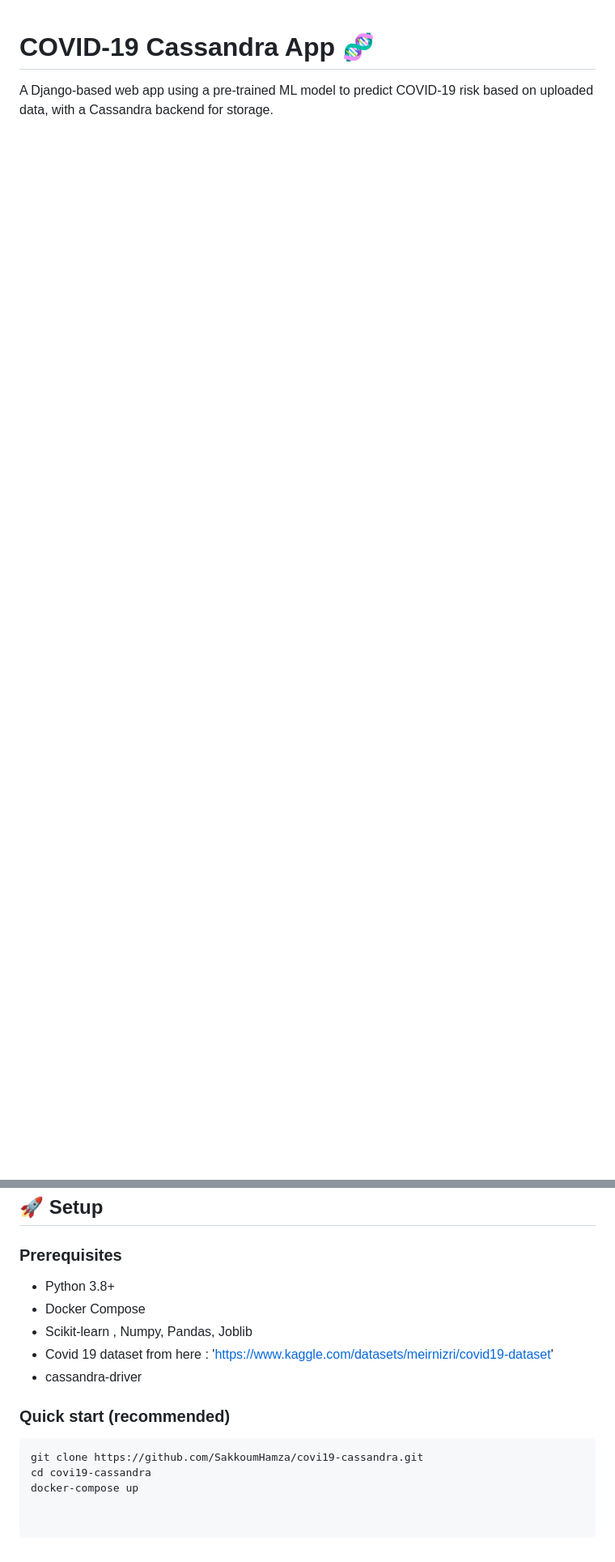
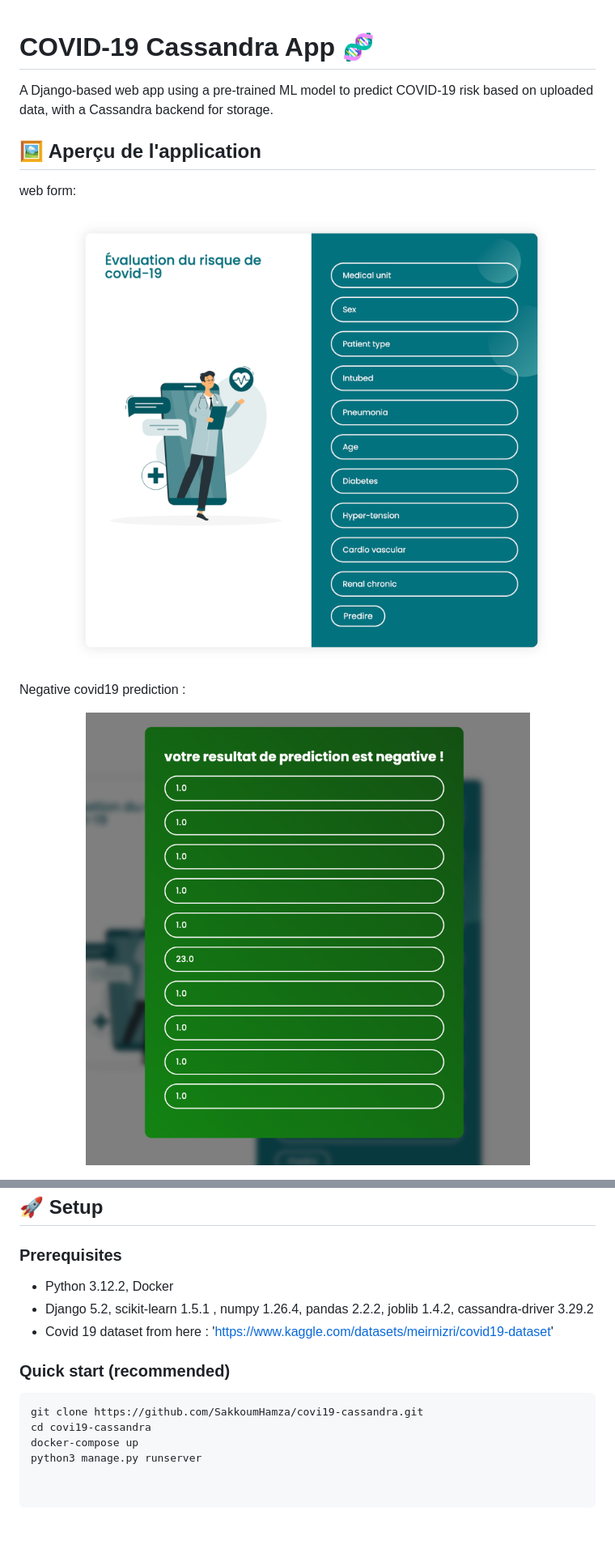
Before and after one commit to SakkoumHamza/covi19-cassandra, a Markdown page: README.md, 2 parts joined by grey strips. Shown at 81% size. GitHub-like rendering; pictures changed too: screenshots/form.png (added), screenshots/negative.png (added); blank space fills up the shorter version.

Commit message:
styled the readme

```diff
--- a/README.md
+++ b/README.md
@@ -1,3 +1,18 @@
 # COVID‑19 Cassandra App 🧬
 
 A Django‑based web app using a pre-trained ML model to predict COVID-19 risk based on uploaded data, with a Cassandra backend for storage.
+
+## 🖼️ Aperçu de l'application
+
+web form:
+
+<p align="center">
+  <img src="screenshots/form.png" width="700"/>
+</p>
+
+Negative covid19 prediction :
+
+<p align="center">
+  <img src="screenshots/negative.png" width="700"/>
+</p>
+
@@ -35,11 +57,9 @@ A Django‑based web app using a pre-trained ML model to predict COVID-19 risk b
 
 ### Prerequisites
 
-- Python 3.8+
-- Docker Compose
-- Scikit-learn , Numpy, Pandas, Joblib
+- Python 3.12.2, Docker
+- Django 5.2, scikit-learn 1.5.1 , numpy 1.26.4, pandas 2.2.2, joblib 1.4.2, cassandra-driver 3.29.2
 - Covid 19 dataset from here : 'https://www.kaggle.com/datasets/meirnizri/covid19-dataset'
-- cassandra-driver
 
 ### Quick start (recommended)
 
@@ -47,3 +67,4 @@ A Django‑based web app using a pre-trained ML model to predict COVID-19 risk b
 git clone https://github.com/SakkoumHamza/covi19-cassandra.git
 cd covi19-cassandra
 docker-compose up
+python3 manage.py runserver
```
Also changed, not shown: other parts of README.md (+7 -0 lines), screenshots/postive.png (added), 2 other files.
